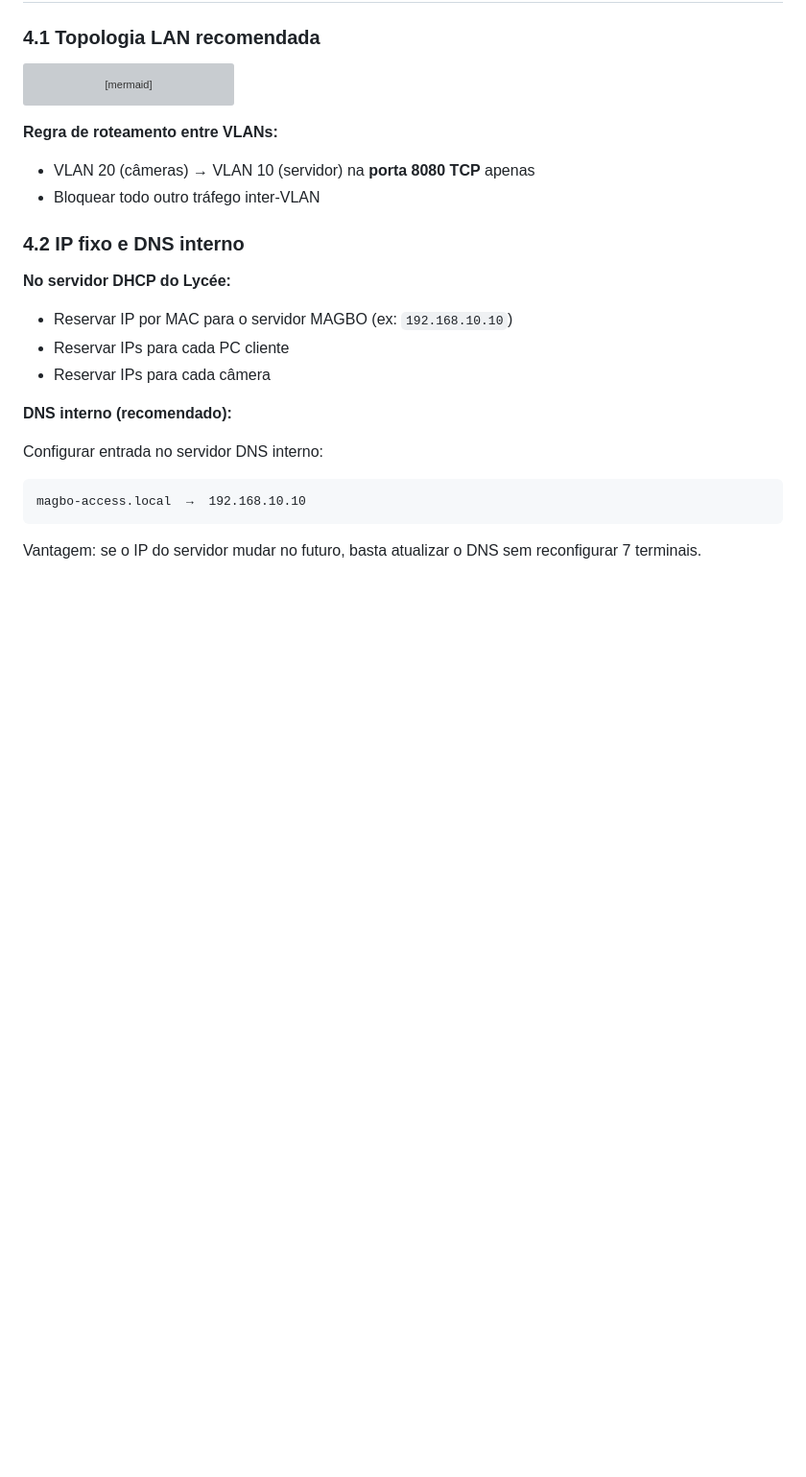
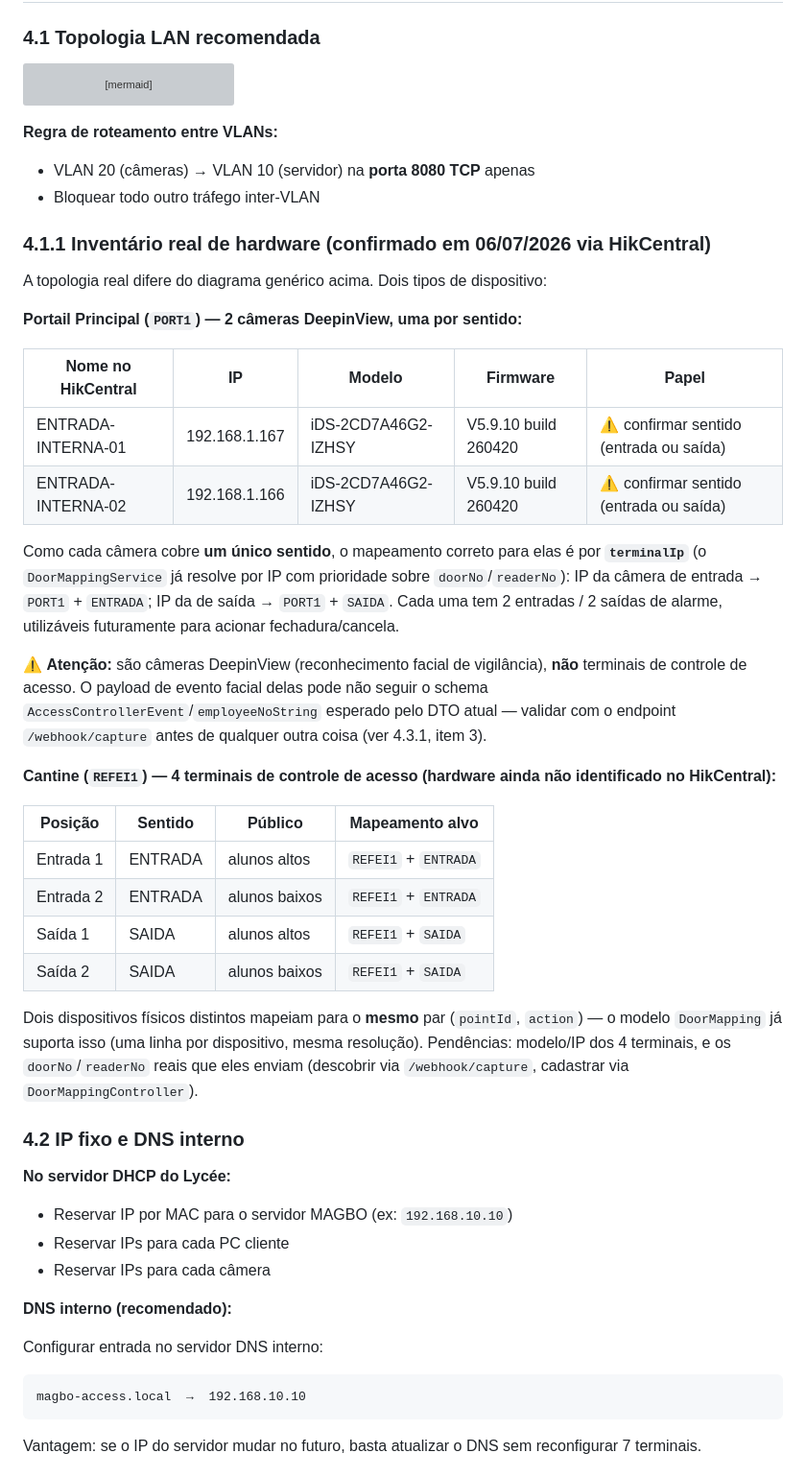
Before and after one commit to sammagbo/Controle-de-Acesso, a Markdown page: DEPLOYMENT.md, the part around the change. Shown at 96% size. Rendered like a GitHub page; blank space fills up the shorter version; grey boxes are pictures that could not be loaded.

Commit message:
docs(deployment): record real hardware inventory - 2 DeepinView cams at portal, 4 access terminals at cantine
Portal Principal uses two iDS-2CD7A46G2-IZHSY cameras (one per direction,
192.168.1.166/.167, confirmed via HikCentral) - mapping must be by terminalIp
since each camera covers a single direction. Cantine will have 4 dedicated
access-control terminals (2 entry / 2 exit, split by student height), all
resolving to REFEI1 with the same action per direction pair.

```diff
--- a/DEPLOYMENT.md
+++ b/DEPLOYMENT.md
@@ -294,6 +294,32 @@ flowchart LR
 **Regra de roteamento entre VLANs:**
 - VLAN 20 (câmeras) → VLAN 10 (servidor) na **porta 8080 TCP** apenas
 - Bloquear todo outro tráfego inter-VLAN
+
+### 4.1.1 Inventário real de hardware (confirmado em 06/07/2026 via HikCentral)
+
+A topologia real difere do diagrama genérico acima. Dois tipos de dispositivo:
+
+**Portail Principal (`PORT1`) — 2 câmeras DeepinView, uma por sentido:**
+
+| Nome no HikCentral | IP | Modelo | Firmware | Papel |
+|---|---|---|---|---|
+| ENTRADA-INTERNA-01 | 192.168.1.167 | iDS-2CD7A46G2-IZHSY | V5.9.10 build 260420 | ⚠️ confirmar sentido (entrada ou saída) |
+| ENTRADA-INTERNA-02 | 192.168.1.166 | iDS-2CD7A46G2-IZHSY | V5.9.10 build 260420 | ⚠️ confirmar sentido (entrada ou saída) |
+
+Como cada câmera cobre **um único sentido**, o mapeamento correto para elas é por **`terminalIp`** (o `DoorMappingService` já resolve por IP com prioridade sobre `doorNo`/`readerNo`): IP da câmera de entrada → `PORT1` + `ENTRADA`; IP da de saída → `PORT1` + `SAIDA`. Cada uma tem 2 entradas / 2 saídas de alarme, utilizáveis futuramente para acionar fechadura/cancela.
+
+⚠️ **Atenção:** são câmeras DeepinView (reconhecimento facial de vigilância), **não** terminais de controle de acesso. O payload de evento facial delas pode não seguir o schema `AccessControllerEvent`/`employeeNoString` esperado pelo DTO atual — validar com o endpoint `/webhook/capture` antes de qualquer outra coisa (ver 4.3.1, item 3).
+
+**Cantine (`REFEI1`) — 4 terminais de controle de acesso (hardware ainda não identificado no HikCentral):**
+
+| Posição | Sentido | Público | Mapeamento alvo |
+|---|---|---|---|
+| Entrada 1 | ENTRADA | alunos altos | `REFEI1` + `ENTRADA` |
+| Entrada 2 | ENTRADA | alunos baixos | `REFEI1` + `ENTRADA` |
+| Saída 1 | SAIDA | alunos altos | `REFEI1` + `SAIDA` |
+| Saída 2 | SAIDA | alunos baixos | `REFEI1` + `SAIDA` |
+
+Dois dispositivos físicos distintos mapeiam para o **mesmo** par (`pointId`, `action`) — o modelo `DoorMapping` já suporta isso (uma linha por dispositivo, mesma resolução). Pendências: modelo/IP dos 4 terminais, e os `doorNo`/`readerNo` reais que eles enviam (descobrir via `/webhook/capture`, cadastrar via `DoorMappingController`).
 
 ### 4.2 IP fixo e DNS interno
 
```
